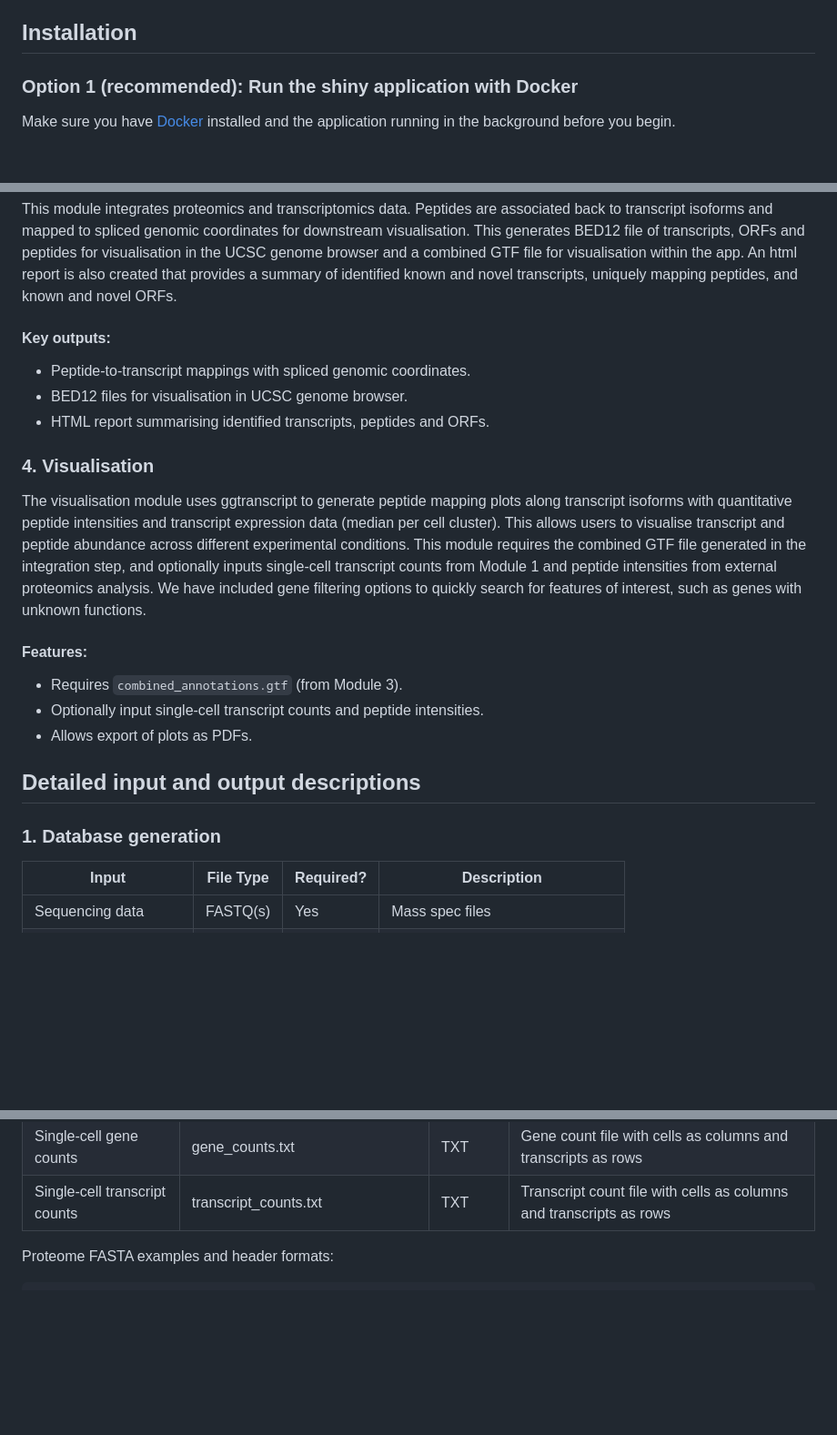
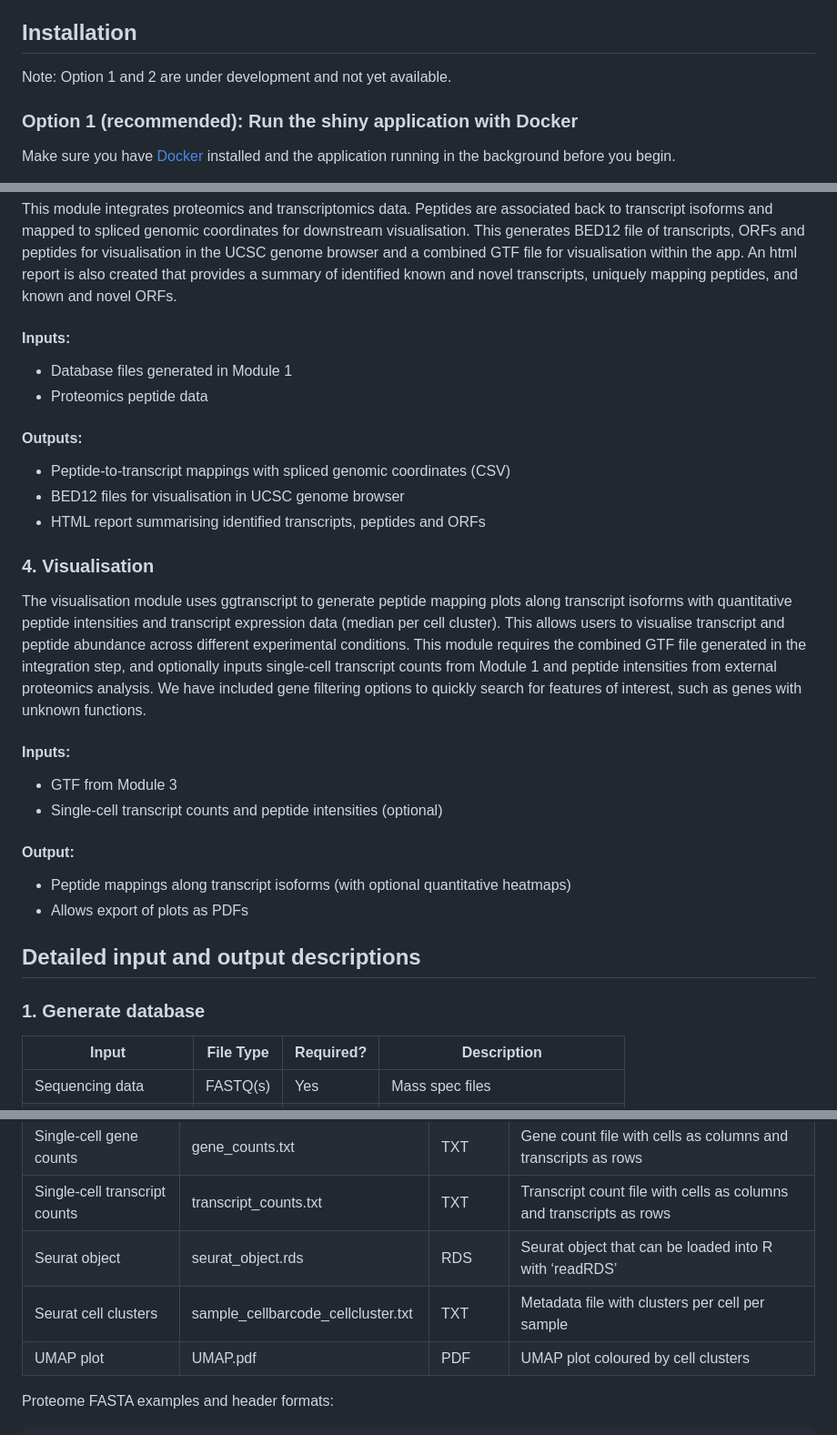
Before and after one commit to josiegleeson/GenomeProtSC, a Markdown page: README.md, 3 parts joined by grey strips. Shown at 91% size. Drawn GitHub-style; blank space fills up the shorter version.

````diff
--- a/README.md
+++ b/README.md
@@ -16,6 +16,7 @@
   - [Visualisation](#4-visualisation-1)
 
 ## Installation
+Note: Option 1 and 2 are under development and not yet available.
 
 ### Option 1 (recommended): Run the shiny application with Docker
 Make sure you have [Docker](https://docs.docker.com/engine/install/) installed and the application running in the background before you begin.
@@ -81,25 +91,35 @@ Currently under development. Please use FragPipe to process proteomics data with
 
 This module integrates proteomics and transcriptomics data. Peptides are associated back to transcript isoforms and mapped to spliced genomic coordinates for downstream visualisation. This generates BED12 file of transcripts, ORFs and peptides for visualisation in the UCSC genome browser and a combined GTF file for visualisation within the app. An html report is also created that provides a summary of identified known and novel transcripts, uniquely mapping peptides, and known and novel ORFs.
 
-#### Key outputs:
+#### Inputs:
 
-- Peptide-to-transcript mappings with spliced genomic coordinates.
-- BED12 files for visualisation in UCSC genome browser.
-- HTML report summarising identified transcripts, peptides and ORFs.
+- Database files generated in Module 1
+- Proteomics peptide data
+
+#### Outputs:
+
+- Peptide-to-transcript mappings with spliced genomic coordinates (CSV)
+- BED12 files for visualisation in UCSC genome browser
+- HTML report summarising identified transcripts, peptides and ORFs
 
 ### 4. Visualisation
 
 The visualisation module uses ggtranscript to generate peptide mapping plots along transcript isoforms with quantitative peptide intensities and transcript expression data (median per cell cluster). This allows users to visualise transcript and peptide abundance across different experimental conditions. This module requires the combined GTF file generated in the integration step, and optionally inputs single-cell transcript counts from Module 1 and peptide intensities from external proteomics analysis. We have included gene filtering options to quickly search for features of interest, such as genes with unknown functions.
 
-#### Features:
+#### Inputs:
 
-- Requires `combined_annotations.gtf` (from Module 3).
-- Optionally input single-cell transcript counts and peptide intensities.
-- Allows export of plots as PDFs.
+- GTF from Module 3
+- Single-cell transcript counts and peptide intensities (optional)
+
+#### Output:
+
+- Peptide mappings along transcript isoforms (with optional quantitative heatmaps)
+- Allows export of plots as PDFs
+
 
 ## Detailed input and output descriptions
 
-### 1. Database generation
+### 1. Generate database
 
 | Input  | File Type | Required? | Description     |
 |------------------------------------|-----------|-----------|-----------------------------------------------------------------------------------------------|
@@ -114,7 +134,9 @@ The visualisation module uses ggtranscript to generate peptide mapping plots alo
 | Database transcripts | proteome_database_transcripts.gtf | GTF  | Annotations of transcripts used to generate the database   |
 | Single-cell gene counts | gene_counts.txt  | TXT  | Gene count file with cells as columns and transcripts as rows  |
 | Single-cell transcript counts | transcript_counts.txt  | TXT  | Transcript count file with cells as columns and transcripts as rows  |
-
+| Seurat object	| seurat_object.rds	| RDS	| Seurat object that can be loaded into R with ‘readRDS’ |
+| Seurat cell clusters	| sample_cellbarcode_cellcluster.txt	| TXT	| Metadata file with clusters per cell per sample |
+| UMAP plot	| UMAP.pdf	| PDF	| UMAP plot coloured by cell clusters |
 
 Proteome FASTA examples and header formats:
 ```
````
Also changed, not shown: other parts of README.md (+14 -5 lines).
